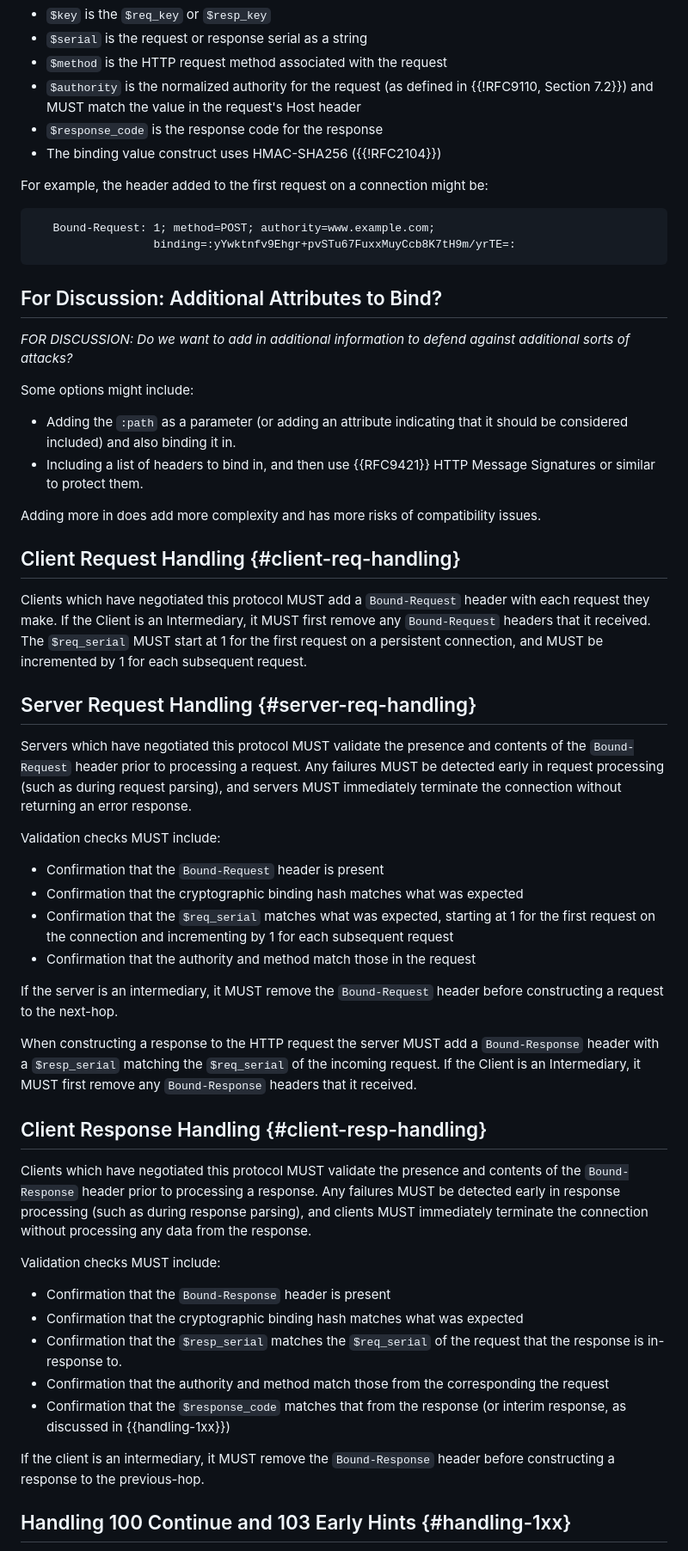
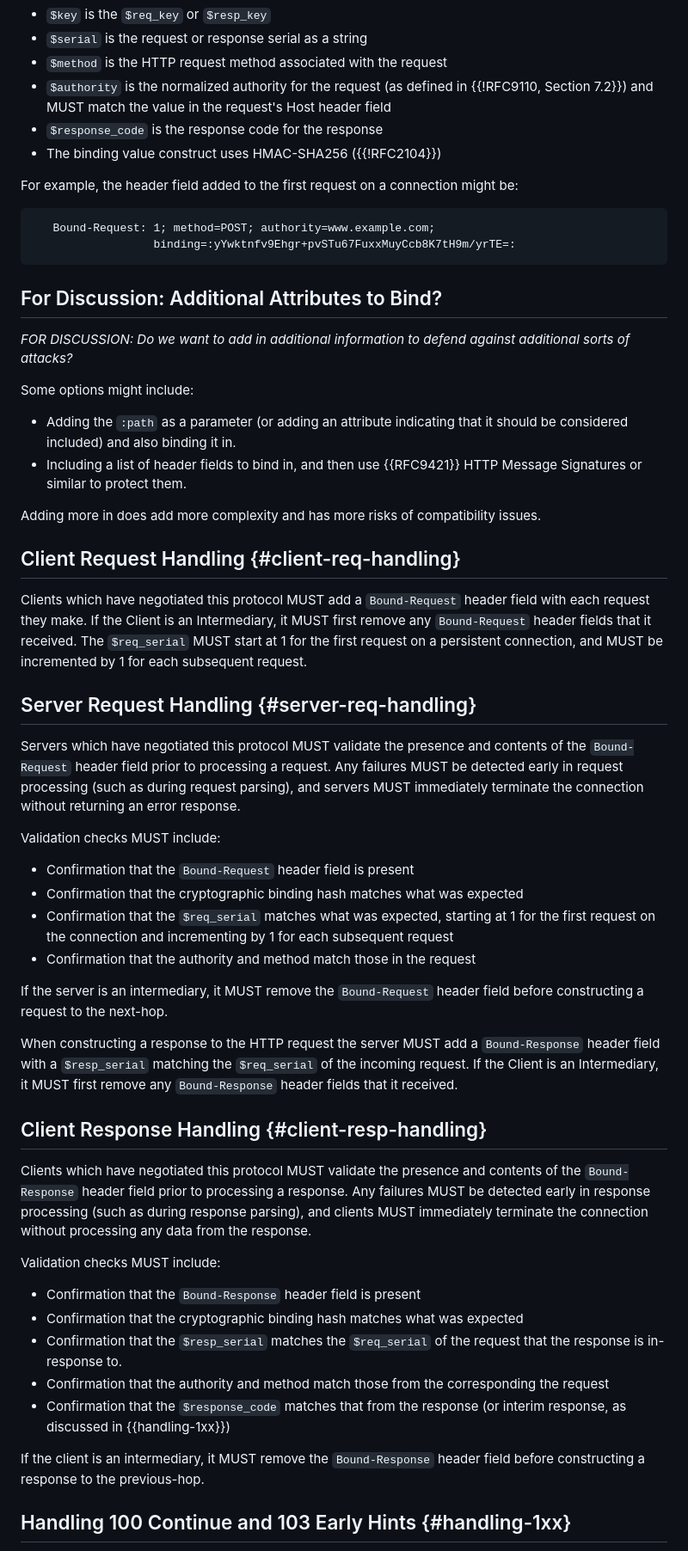
Before and after one commit to enygren/draft-nygren-httpbis-http11-request-binding, a Markdown page: draft-nygren-httpbis-http11-request-binding.md, the part around one of its changes. Shown at 86% size. Drawn GitHub-style.

Commit message:
Use "header field" per RFC 9110
Try to forestall other reviewers' complaints.

```diff
--- a/draft-nygren-httpbis-http11-request-binding.md
+++ b/draft-nygren-httpbis-http11-request-binding.md
@@ -169,11 +169,11 @@ In the above:
 * `$key` is the `$req_key` or `$resp_key`
 * `$serial` is the request or response serial as a string
 * `$method` is the HTTP request method associated with the request
-* `$authority` is the normalized authority for the request  (as defined in {{!RFC9110, Section 7.2}}) and MUST match the value in the request's Host header
+* `$authority` is the normalized authority for the request  (as defined in {{!RFC9110, Section 7.2}}) and MUST match the value in the request's Host header field
 * `$response_code` is the response code for the response
 * The binding value construct uses HMAC-SHA256 ({{!RFC2104}})
 
-For example, the header added to the first request on a connection might be:
+For example, the header field added to the first request on a connection might be:
 
 ~~~
    Bound-Request: 1; method=POST; authority=www.example.com;
@@ -187,43 +187,43 @@ For example, the header added to the first request on a connection might be:
 Some options might include:
 
 * Adding the `:path` as a parameter (or adding an attribute indicating that it should be considered included) and also binding it in.
-* Including a list of headers to bind in, and then use {{RFC9421}} HTTP Message Signatures or similar to protect them.
+* Including a list of header fields to bind in, and then use {{RFC9421}} HTTP Message Signatures or similar to protect them.
 
 Adding more in does add more complexity and has more risks of compatibility issues.
 
 ## Client Request Handling {#client-req-handling}
 
-Clients which have negotiated this protocol MUST add a `Bound-Request` header with each request they make. If the Client is an Intermediary, it MUST first remove any `Bound-Request` headers that it received. The `$req_serial` MUST start at 1 for the first request on a persistent connection, and MUST be incremented by 1 for each subsequent request.
+Clients which have negotiated this protocol MUST add a `Bound-Request` header field with each request they make. If the Client is an Intermediary, it MUST first remove any `Bound-Request` header fields that it received. The `$req_serial` MUST start at 1 for the first request on a persistent connection, and MUST be incremented by 1 for each subsequent request.
 
 ## Server Request Handling {#server-req-handling}
 
-Servers which have negotiated this protocol MUST validate the presence and contents of the `Bound-Request` header prior to processing a request. Any failures MUST be detected early in request processing (such as during request parsing), and servers MUST immediately terminate the connection without returning an error response.
+Servers which have negotiated this protocol MUST validate the presence and contents of the `Bound-Request` header field prior to processing a request. Any failures MUST be detected early in request processing (such as during request parsing), and servers MUST immediately terminate the connection without returning an error response.
 
 Validation checks MUST include:
 
-* Confirmation that the `Bound-Request` header is present
+* Confirmation that the `Bound-Request` header field is present
 * Confirmation that the cryptographic binding hash matches what was expected
 * Confirmation that the `$req_serial` matches what was expected, starting at 1 for the first request on the connection and incrementing by 1 for each subsequent request
 * Confirmation that the authority and method match those in the request
 
-If the server is an intermediary, it MUST remove the `Bound-Request` header before constructing a request to the next-hop.
+If the server is an intermediary, it MUST remove the `Bound-Request` header field before constructing a request to the next-hop.
 
-When constructing a response to the HTTP request the server MUST add a `Bound-Response` header with a `$resp_serial` matching the `$req_serial` of the incoming request. If the Client is an Intermediary, it MUST first remove any `Bound-Response` headers that it received.
+When constructing a response to the HTTP request the server MUST add a `Bound-Response` header field with a `$resp_serial` matching the `$req_serial` of the incoming request. If the Client is an Intermediary, it MUST first remove any `Bound-Response` header fields that it received.
 
 ## Client Response Handling {#client-resp-handling}
 
-Clients which have negotiated this protocol MUST validate the presence and contents of the `Bound-Response` header prior to processing a response. Any failures MUST be detected early in response processing (such as during response parsing), and clients MUST immediately terminate the connection without processing any data from the response.
+Clients which have negotiated this protocol MUST validate the presence and contents of the `Bound-Response` header field prior to processing a response. Any failures MUST be detected early in response processing (such as during response parsing), and clients MUST immediately terminate the connection without processing any data from the response.
 
 Validation checks MUST include:
 
-* Confirmation that the `Bound-Response` header is present
+* Confirmation that the `Bound-Response` header field is present
 * Confirmation that the cryptographic binding hash matches what was expected
 * Confirmation that the `$resp_serial` matches the `$req_serial` of the request that the response is in-response to.
 * Confirmation that the authority and method match those from the corresponding the request
 * Confirmation that the `$response_code` matches that from the response (or interim response, as discussed in {{handling-1xx}})
 
 
-If the client is an intermediary, it MUST remove the `Bound-Response` header before constructing a response to the previous-hop.
+If the client is an intermediary, it MUST remove the `Bound-Response` header field before constructing a response to the previous-hop.
 
 ## Handling 100 Continue and 103 Early Hints {#handling-1xx}
 
```
Also changed, not shown: other parts of draft-nygren-httpbis-http11-request-binding.md (+16 -16 lines).
